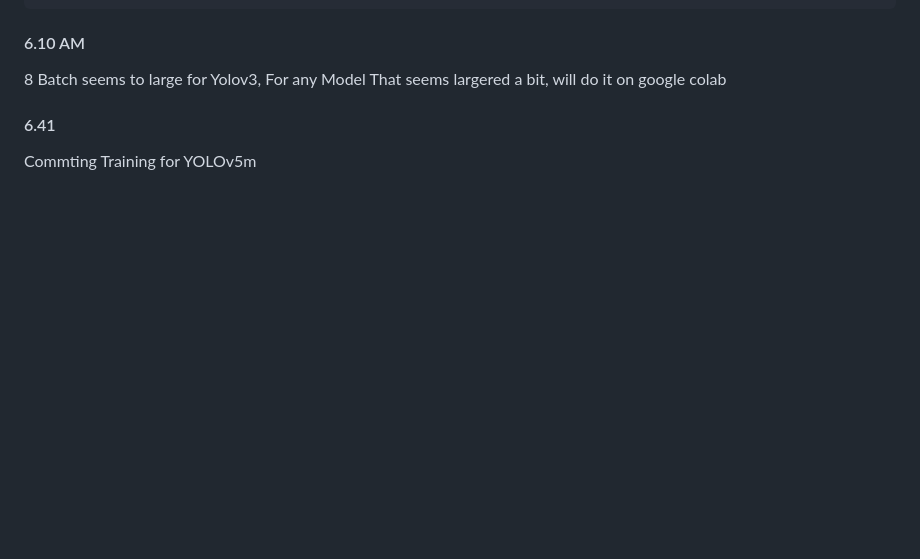
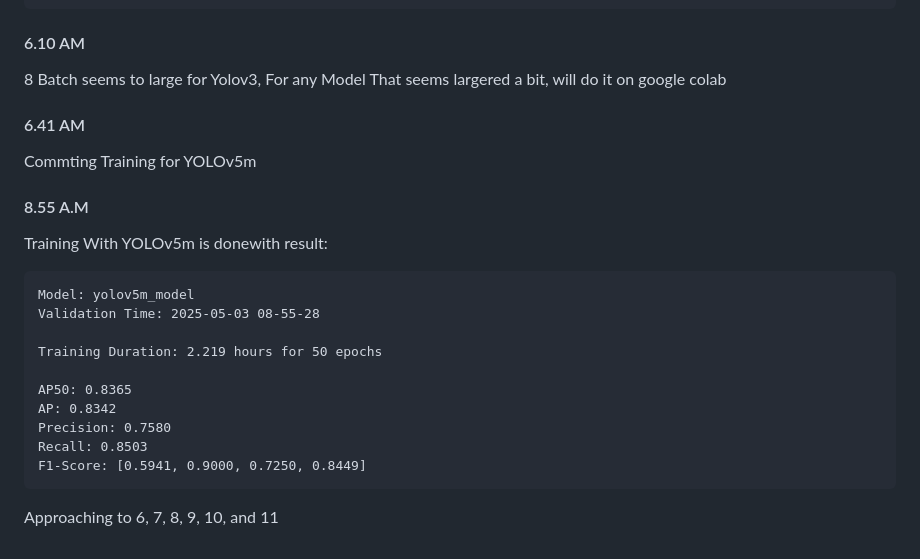
Before and after one commit to Corneliox/Parkinson-CollabProject, a Markdown page: documentation.md, the part around the change printed below. Rendered like a GitHub page; blank space fills up the shorter version.

````diff
--- a/documentation.md
+++ b/documentation.md
@@ -322,5 +322,21 @@ epoch = 50
 #### 6.10 AM
 8 Batch seems to large for Yolov3, For any Model That seems largered a bit, will do it on google colab
 
-#### 6.41
+#### 6.41 AM
 Commting Training for YOLOv5m
+
+#### 8.55 A.M
+Training With YOLOv5m is donewith result:
+```
+Model: yolov5m_model
+Validation Time: 2025-05-03 08-55-28
+
+Training Duration: 2.219 hours for 50 epochs
+
+AP50: 0.8365
+AP: 0.8342
+Precision: 0.7580
+Recall: 0.8503
+F1-Score: [0.5941, 0.9000, 0.7250, 0.8449]
+```
+Approaching to 6, 7, 8, 9, 10, and 11
````
Also changed, not shown: other parts of documentation.md (+3 -3 lines).
